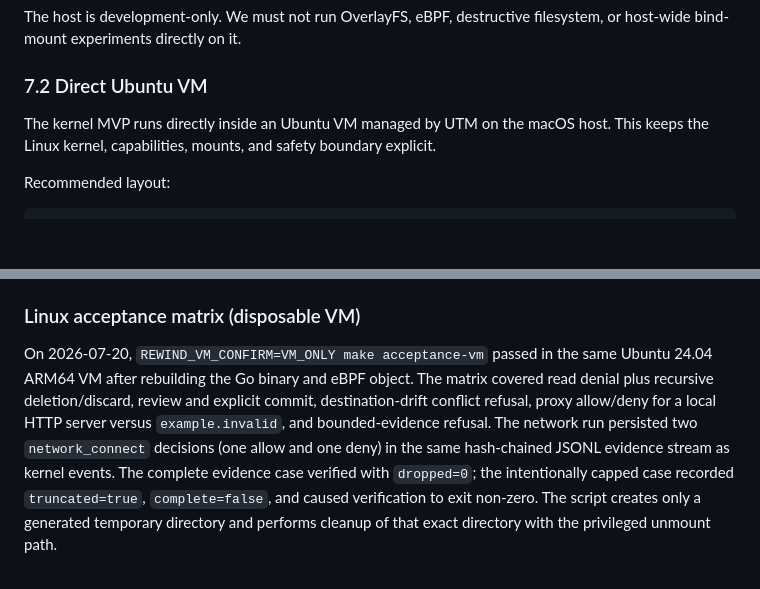
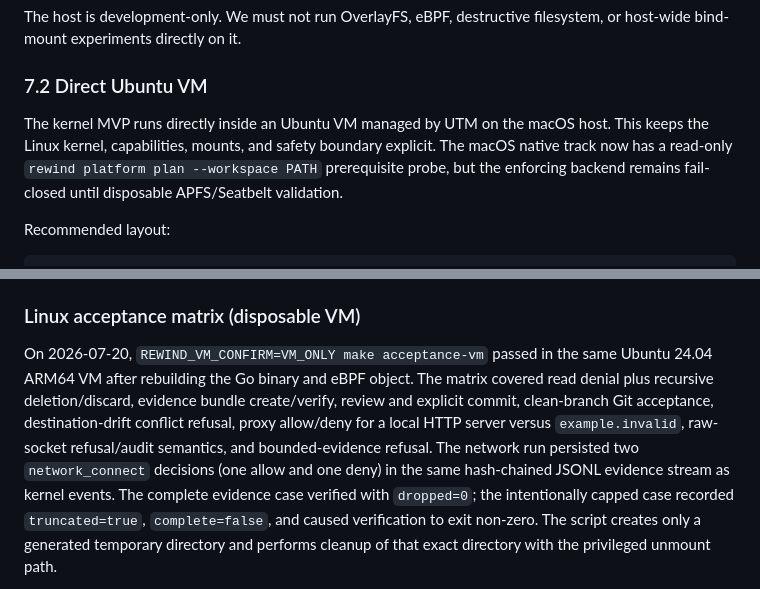
Before and after one commit to cmlonder/rewind-bpf, a Markdown page: docs/ARCHITECTURE.md, 2 parts joined by grey strips. GitHub-like rendering; blank space fills up the shorter version.

```diff
--- a/docs/ARCHITECTURE.md
+++ b/docs/ARCHITECTURE.md
@@ -216,7 +216,7 @@ The host is development-only. We must not run OverlayFS, eBPF, destructive files
 
 ### 7.2 Direct Ubuntu VM
 
-The kernel MVP runs directly inside an Ubuntu VM managed by UTM on the macOS host. This keeps the Linux kernel, capabilities, mounts, and safety boundary explicit.
+The kernel MVP runs directly inside an Ubuntu VM managed by UTM on the macOS host. This keeps the Linux kernel, capabilities, mounts, and safety boundary explicit. The macOS native track now has a read-only `rewind platform plan --workspace PATH` prerequisite probe, but the enforcing backend remains fail-closed until disposable APFS/Seatbelt validation.
 
 Recommended layout:
 
@@ -751,13 +751,15 @@ On 2026-07-19 the Phase 2 binary passed package tests, capability probing, and a
 
 On 2026-07-20, `REWIND_VM_CONFIRM=VM_ONLY make acceptance-vm` passed in the
 same Ubuntu 24.04 ARM64 VM after rebuilding the Go binary and eBPF object. The
-matrix covered read denial plus recursive deletion/discard, review and explicit
-commit, destination-drift conflict refusal, proxy allow/deny for a local HTTP
-server versus `example.invalid`, and bounded-evidence refusal. The network run
-persisted two `network_connect` decisions (one allow and one deny) in the same
-hash-chained JSONL evidence stream as kernel events. The complete evidence case
-verified with `dropped=0`; the intentionally capped case recorded
-`truncated=true`, `complete=false`, and caused verification to exit non-zero.
+matrix covered read denial plus recursive deletion/discard, evidence bundle
+create/verify, review and explicit commit, clean-branch Git acceptance,
+destination-drift conflict refusal, proxy allow/deny for a local HTTP server
+versus `example.invalid`, raw-socket refusal/audit semantics, and
+bounded-evidence refusal. The network run persisted two `network_connect`
+decisions (one allow and one deny) in the same hash-chained JSONL evidence
+stream as kernel events. The complete evidence case verified with `dropped=0`;
+the intentionally capped case recorded `truncated=true`, `complete=false`,
+and caused verification to exit non-zero.
 The script creates only a generated temporary directory and performs cleanup
 of that exact directory with the privileged unmount path.
 
```
Also changed, not shown: README.md (+14 -2 lines), docs/FEATURE_BACKLOG.md (+8 -4 lines).
